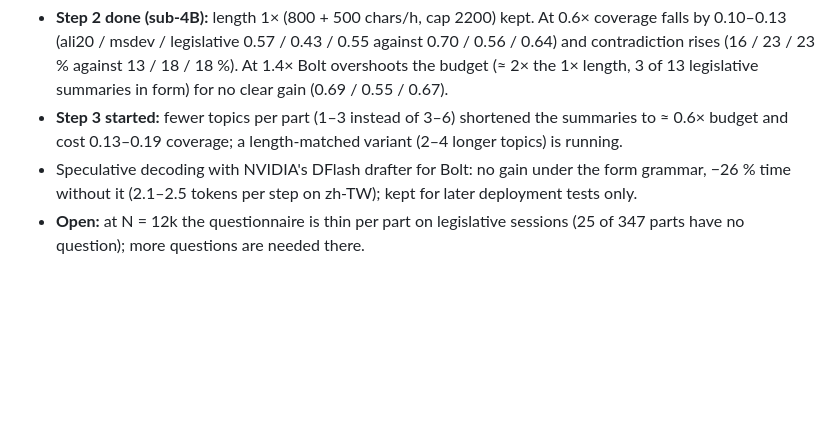
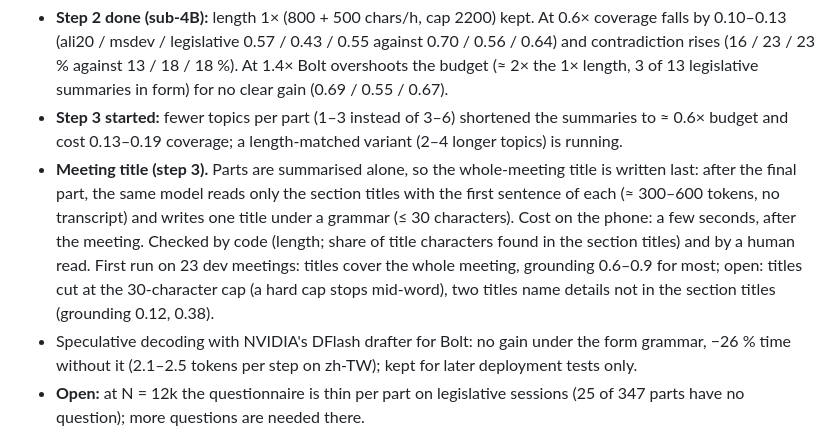
Before and after one commit to vieenrose/meeting-summarizer, a Markdown page: README.md, the part around the change. Drawn GitHub-style; blank space fills up the shorter version.

Commit message:
README: v5 meeting title written after the last part from section titles
Co-Authored-By: Claude Opus 5.5 <noreply@anthropic.com>

```diff
--- a/README.md
+++ b/README.md
@@ -60,6 +60,7 @@ Known limitation: there is no dense 2 h development set; the dense sets are 0.5
 - **Step 1 done (sub-4B):** N = 32k for Bolt 4GB (see above).
 - **Step 2 done (sub-4B):** length 1× (800 + 500 chars/h, cap 2200) kept. At 0.6× coverage falls by 0.10–0.13 (ali20 / msdev / legislative 0.57 / 0.43 / 0.55 against 0.70 / 0.56 / 0.64) and contradiction rises (16 / 23 / 23 % against 13 / 18 / 18 %). At 1.4× Bolt overshoots the budget (≈ 2× the 1× length, 3 of 13 legislative summaries in form) for no clear gain (0.69 / 0.55 / 0.67).
 - **Step 3 started:** fewer topics per part (1–3 instead of 3–6) shortened the summaries to ≈ 0.6× budget and cost 0.13–0.19 coverage; a length-matched variant (2–4 longer topics) is running.
+- **Meeting title (step 3).** Parts are summarised alone, so the whole-meeting title is written last: after the final part, the same model reads only the section titles with the first sentence of each (≈ 300–600 tokens, no transcript) and writes one title under a grammar (≤ 30 characters). Cost on the phone: a few seconds, after the meeting. Checked by code (length; share of title characters found in the section titles) and by a human read. First run on 23 dev meetings: titles cover the whole meeting, grounding 0.6–0.9 for most; open: titles cut at the 30-character cap (a hard cap stops mid-word), two titles name details not in the section titles (grounding 0.12, 0.38).
 - Speculative decoding with NVIDIA's DFlash drafter for Bolt: no gain under the form grammar, −26 % time without it (2.1–2.5 tokens per step on zh-TW); kept for later deployment tests only.
 - **Open:** at N = 12k the questionnaire is thin per part on legislative sessions (25 of 347 parts have no question); more questions are needed there.
 
```
